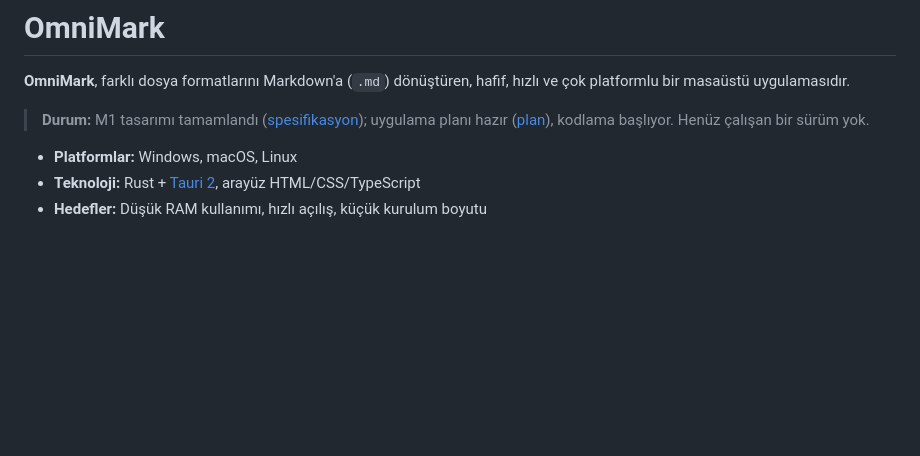
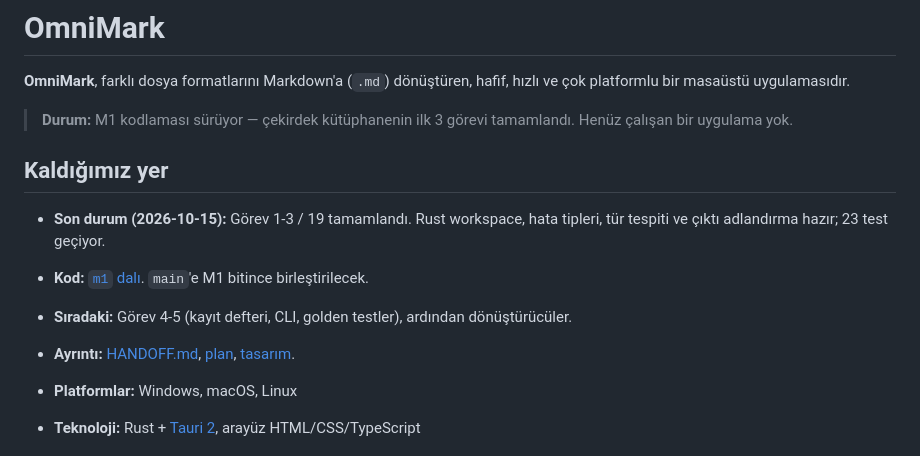
Before and after one commit to KeremV1/OmniMark, a Markdown page: README.md, the part around the change. Drawn GitHub-style; blank space fills up the shorter version.

Commit message:
docs: add progress section

```diff
--- a/README.md
+++ b/README.md
@@ -2,7 +2,14 @@
 
 **OmniMark**, farklı dosya formatlarını Markdown'a (`.md`) dönüştüren, hafif, hızlı ve çok platformlu bir masaüstü uygulamasıdır.
 
-> **Durum:** M1 tasarımı tamamlandı ([spesifikasyon](docs/superpowers/specs/2026-10-15-omnimark-m1-design.md)); uygulama planı hazır ([plan](docs/superpowers/plans/2026-10-15-omnimark-m1/00-genel.md)), kodlama başlıyor. Henüz çalışan bir sürüm yok.
+> **Durum:** M1 kodlaması sürüyor — çekirdek kütüphanenin ilk 3 görevi tamamlandı. Henüz çalışan bir uygulama yok.
+
+## Kaldığımız yer
+
+- **Son durum (2026-10-15):** Görev 1-3 / 19 tamamlandı. Rust workspace, hata tipleri, tür tespiti ve çıktı adlandırma hazır; 23 test geçiyor.
+- **Kod:** [`m1` dalı](https://github.com/KeremV1/OmniMark/tree/m1). `main`'e M1 bitince birleştirilecek.
+- **Sıradaki:** Görev 4-5 (kayıt defteri, CLI, golden testler), ardından dönüştürücüler.
+- **Ayrıntı:** [HANDOFF.md](HANDOFF.md), [plan](docs/superpowers/plans/2026-10-15-omnimark-m1/00-genel.md), [tasarım](docs/superpowers/specs/2026-10-15-omnimark-m1-design.md).
 
 - **Platformlar:** Windows, macOS, Linux
 - **Teknoloji:** Rust + [Tauri 2](https://v2.tauri.app/), arayüz HTML/CSS/TypeScript
```
